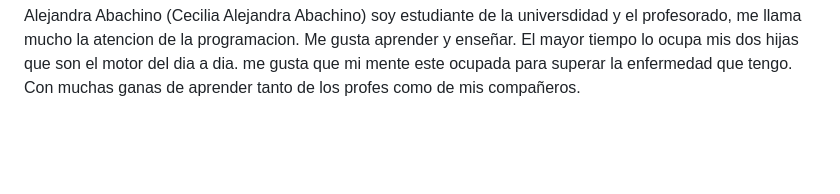
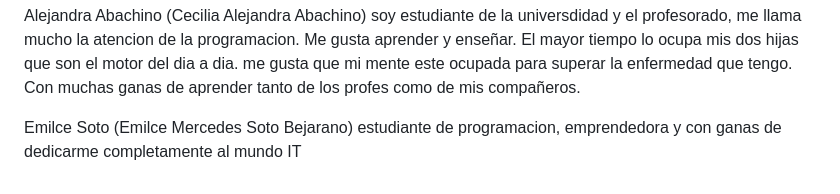
Before and after one commit to CatyLap/grupo_8_hebralibre, a Markdown page: README.md, the part around the change. Rendered like a GitHub page; blank space fills up the shorter version.

```diff
--- a/README.md
+++ b/README.md
@@ -18,3 +18,5 @@ Caty Laporta (catalina laporta perucca), principiante en este mundo de la progra
 Andres Siva- Entusiasta y curioso de aprender nuevas metodologias y herramientas de trabajo que me brinden posibilidad de desarrollo personal y profesional para hacerme un lugar en este mundo del desarrollo web.Me gusta correr andar en bici y jugar al futbol.
 
 Alejandra Abachino (Cecilia Alejandra Abachino) soy estudiante de la universdidad y el profesorado, me llama mucho la atencion de la programacion. Me gusta aprender y enseñar. El mayor tiempo lo ocupa mis dos hijas que son el motor del dia a dia. me gusta que mi mente este ocupada para superar la enfermedad que tengo. Con muchas ganas de aprender tanto de los profes como de mis compañeros.
+
+Emilce Soto (Emilce Mercedes Soto Bejarano) estudiante de programacion, emprendedora y con ganas de dedicarme completamente al mundo IT
```
